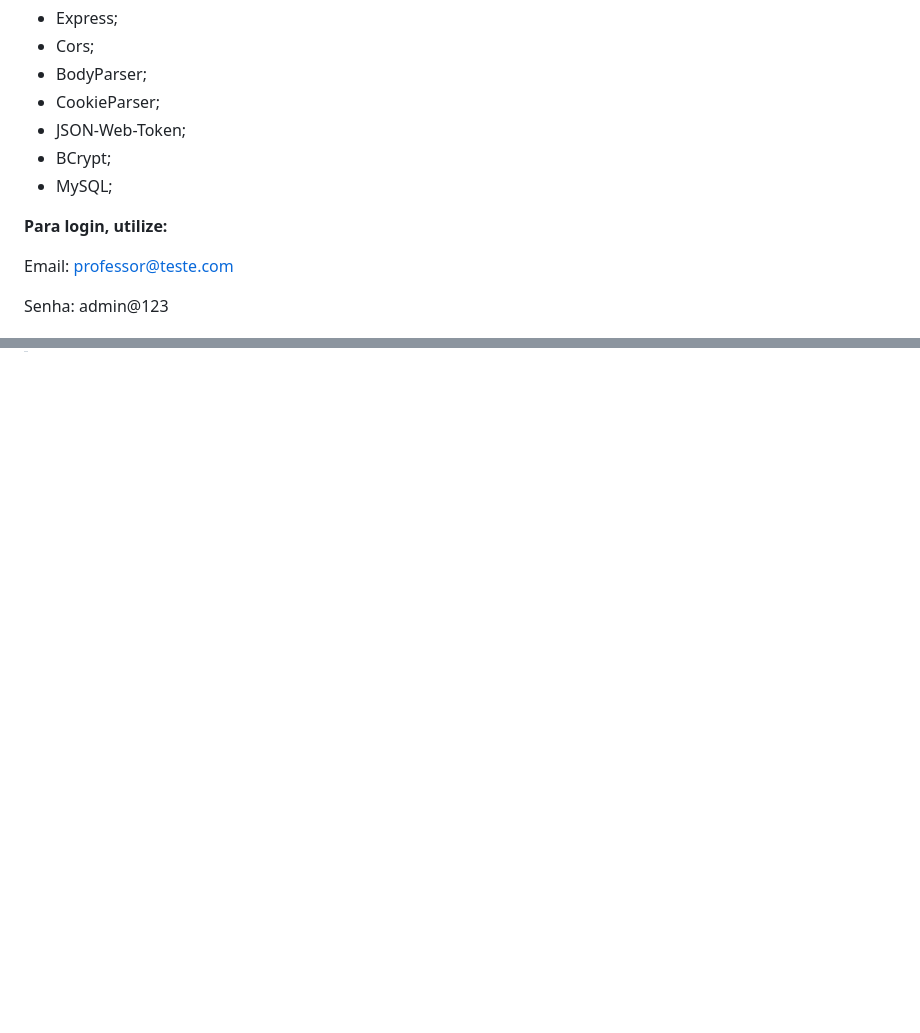
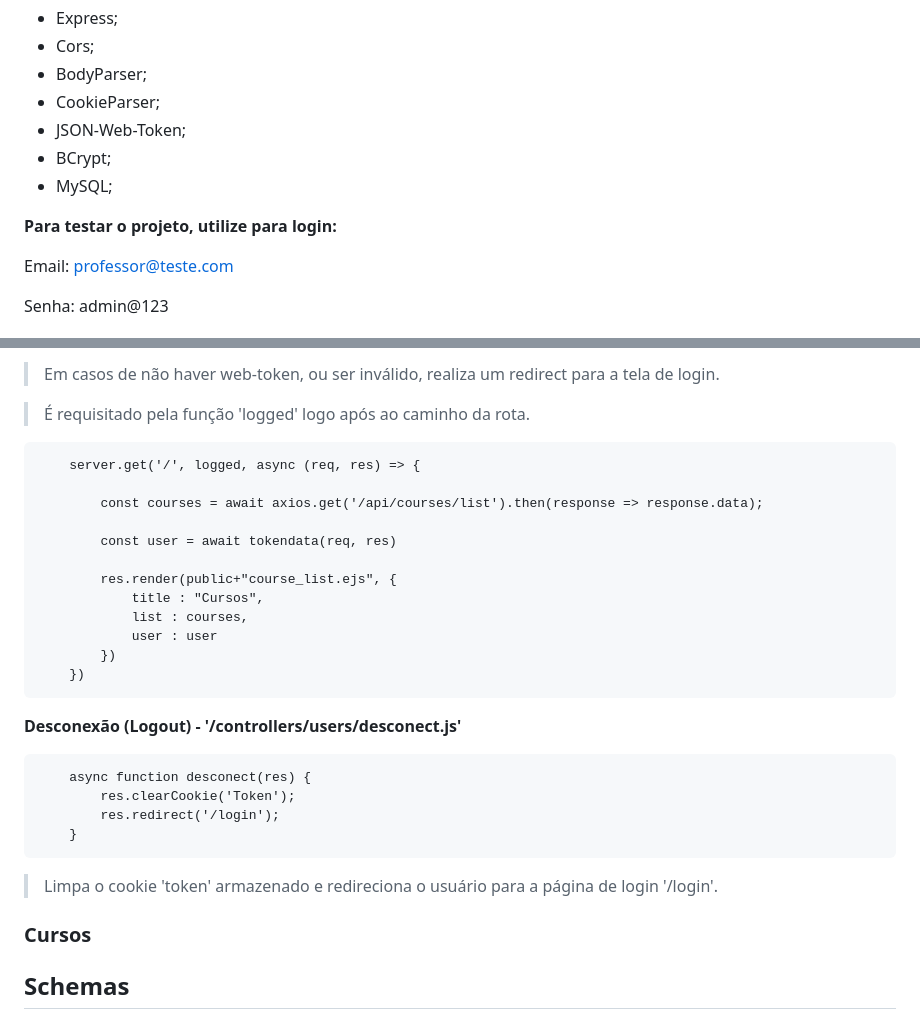
Before and after one commit to dcauav/gerenciamento-cursos, a Markdown page: readme.md, 2 parts joined by grey strips. GitHub-like rendering; blank space fills up the shorter version.

Commit message:
controller info

````diff
--- a/readme.md
+++ b/readme.md
@@ -12,7 +12,7 @@ O projeto foi feito utilizando NodeJS, junto ao seguintes módulos:
 - BCrypt;
 - MySQL;
 
-**Para login, utilize:**
+**Para testar o projeto, utilize para login:**
 
 Email: professor@teste.com
 
@@ -182,0 +267,34 @@ Para requisitar um arquivo da pasta assets, um caminho pode ser estabelecido a p
+> Em casos de não haver web-token, ou ser inválido, realiza um redirect para a tela de login.
+
+> É requisitado pela função 'logged' logo após ao caminho da rota.
+```
+    server.get('/', logged, async (req, res) => {
+
+        const courses = await axios.get('/api/courses/list').then(response => response.data);
+
+        const user = await tokendata(req, res)
+
+        res.render(public+"course_list.ejs", {
+            title : "Cursos",
+            list : courses,
+            user : user
+        })
+    })
+```
+
+**Desconexão (Logout) - '/controllers/users/desconect.js'**
+
+```
+    async function desconect(res) {
+        res.clearCookie('Token');
+        res.redirect('/login');
+    }
+```
+
+> Limpa o cookie 'token' armazenado e redireciona o usuário para a página de login '/login'.
+
+### Cursos
+
+
+
+## Schemas
````
Also changed, not shown: other parts of readme.md (+84 -0 lines).
